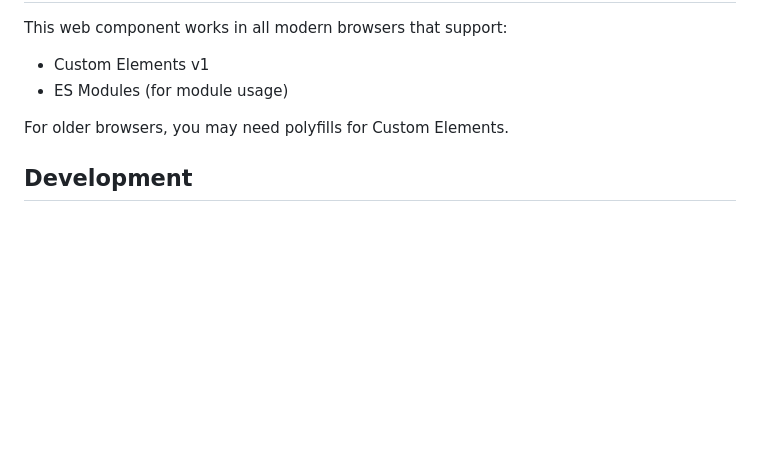
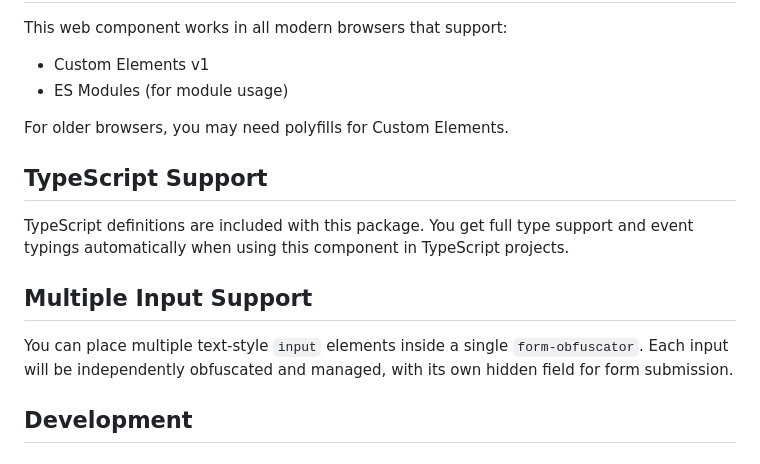
Before and after one commit to aarongustafson/form-obfuscator, a Markdown page: README.md, the part around the change. Rendered like a GitHub page; blank space fills up the shorter version.

```diff
--- a/README.md
+++ b/README.md
@@ -104,6 +104,14 @@ This web component works in all modern browsers that support:
 
 For older browsers, you may need polyfills for Custom Elements.
 
+## TypeScript Support
+
+TypeScript definitions are included with this package. You get full type support and event typings automatically when using this component in TypeScript projects.
+
+## Multiple Input Support
+
+You can place multiple text-style `input` elements inside a single `form-obfuscator`. Each input will be independently obfuscated and managed, with its own hidden field for form submission.
+
 ## Development
 
 ### Testing
```
